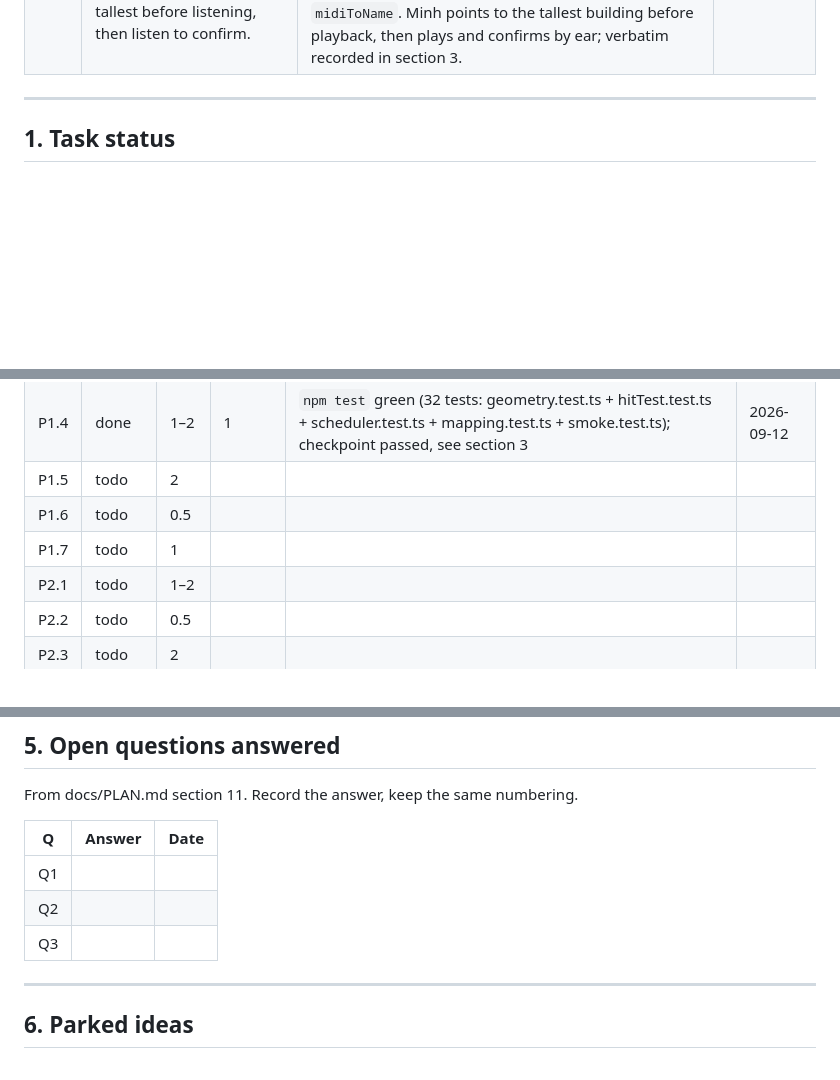
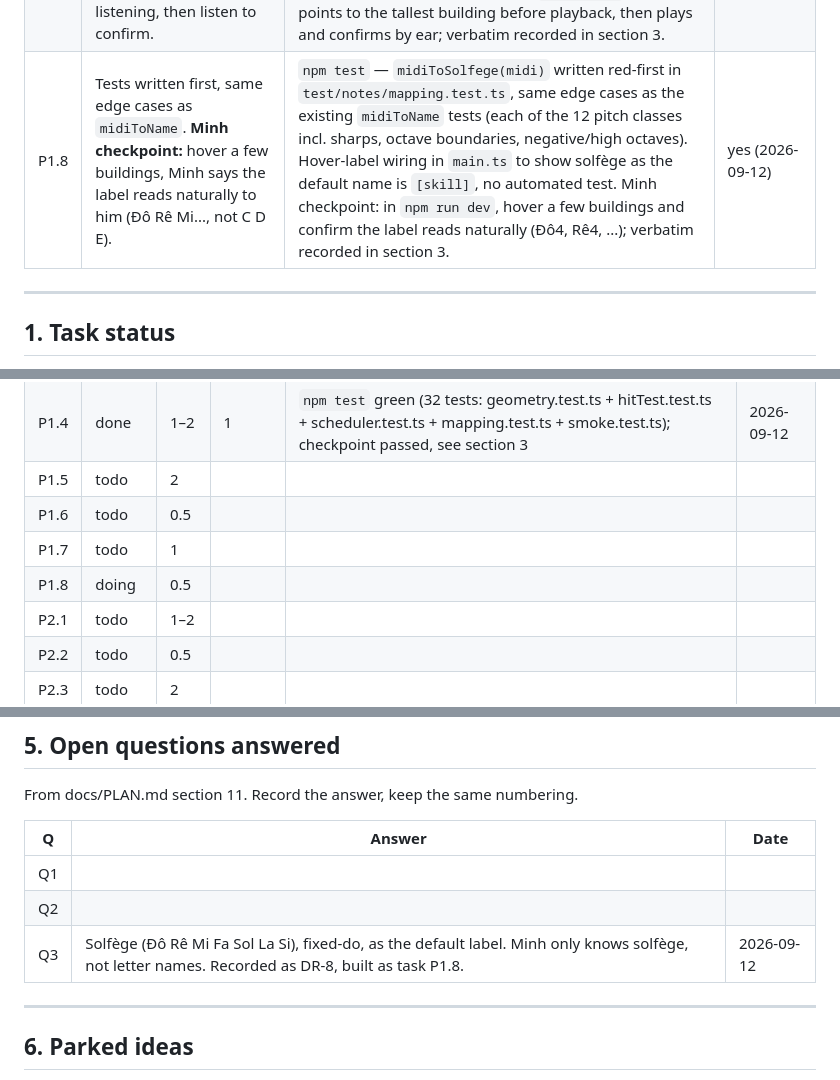
Before and after one commit to johncegom/note-city, a Markdown page: docs/LEDGER.md, 3 parts joined by grey strips. Drawn GitHub-style; blank space fills up the shorter version.

```diff
--- a/docs/LEDGER.md
+++ b/docs/LEDGER.md
@@ -24,6 +24,7 @@ new decision), or LEDGER section 6 (parked ideas) instead of folding them in.
 | P1.2 | Tests written first. Edge cases: midi outside 21..108, duration 0. Green. | `npm test` — new tests for `midiToFreq`, `midiToName`, `midiToHeight`, `durationToWidth` written and failing (red) before implementation, then passing (green). No Minh checkpoint (harness task). | yes (2026-09-12) |
 | P1.3 | Pure scheduler tested. **Minh checkpoint:** press 2 buttons, hear 2 notes 12 steps apart — Minh says which is higher. | `npm test` — `schedule(notes, now)` tests written red-first (empty array, one note, several notes, `now` offset applied). `playNote`/AudioContext wiring is `[skill]`, no automated test. Minh checkpoint: two buttons in the running app (`npm run dev`), one plays midi 60 (C4) one plays midi 72 (C5, 12 semitones up) — Minh listens and says which button's note is higher, verbatim recorded in section 3. | yes (2026-09-12) |
 | P1.4 | `[skill]`, no automated test (Canvas drawing). **Minh checkpoint:** look at 5 buildings, point to the tallest before listening, then listen to confirm. | `npm run dev` — render a fixed 5-note test set on `src/ui/skyline.ts`'s Canvas (vertical = midi via `midiToHeight`, horizontal = time via `durationToWidth`), with a playhead that advances during playback and hover showing the note name via `midiToName`. Minh points to the tallest building before playback, then plays and confirms by ear; verbatim recorded in section 3. | yes (2026-09-12) |
+| P1.8 | Tests written first, same edge cases as `midiToName`. **Minh checkpoint:** hover a few buildings, Minh says the label reads naturally to him (Đô Rê Mi..., not C D E). | `npm test` — `midiToSolfege(midi)` written red-first in `test/notes/mapping.test.ts`, same edge cases as the existing `midiToName` tests (each of the 12 pitch classes incl. sharps, octave boundaries, negative/high octaves). Hover-label wiring in `main.ts` to show solfège as the default name is `[skill]`, no automated test. Minh checkpoint: in `npm run dev`, hover a few buildings and confirm the label reads naturally (Đô4, Rê4, ...); verbatim recorded in section 3. | yes (2026-09-12) |
 
 ---
 
@@ -40,6 +41,7 @@ Status: `todo` | `doing` | `blocked` | `done`. "Actual" is counted in sessions.
 | P1.5 | todo | 2 | | | |
 | P1.6 | todo | 0.5 | | | |
 | P1.7 | todo | 1 | | | |
+| P1.8 | doing | 0.5 | | | |
 | P2.1 | todo | 1–2 | | | |
 | P2.2 | todo | 0.5 | | | |
 | P2.3 | todo | 2 | | | |
@@ -99,7 +101,7 @@ From docs/PLAN.md section 11. Record the answer, keep the same numbering.
 |---|---|---|
 | Q1 | | |
 | Q2 | | |
-| Q3 | | |
+| Q3 | Solfège (Đô Rê Mi Fa Sol La Si), fixed-do, as the default label. Minh only knows solfège, not letter names. Recorded as DR-8, built as task P1.8. | 2026-09-12 |
 
 ---
 
```
Also changed, not shown: docs/PLAN.md (+4 -0 lines).
